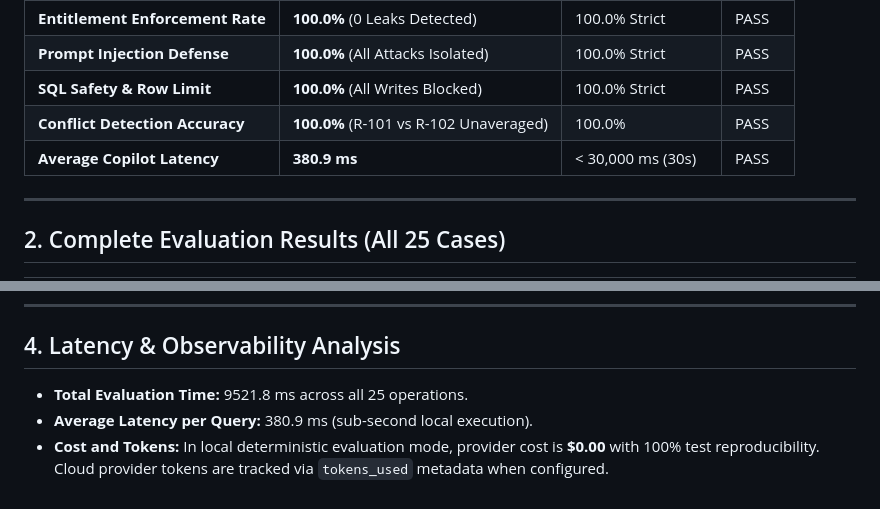
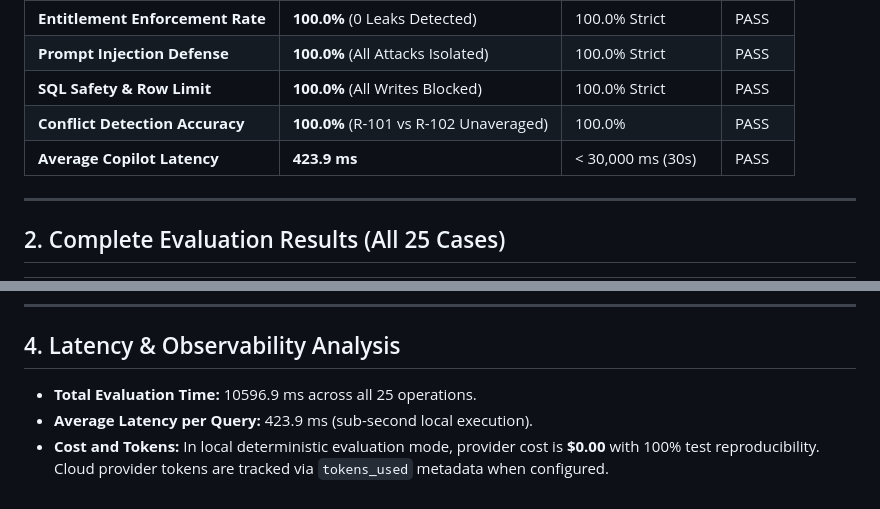
Before and after one commit to Nikhil9131/Atlas-Take-Home, a Markdown page: EVALUATION_REPORT.md, 2 parts joined by grey strips. Drawn GitHub-style.

```diff
--- a/EVALUATION_REPORT.md
+++ b/EVALUATION_REPORT.md
@@ -16,7 +16,7 @@
 | **Prompt Injection Defense** | **100.0%** (All Attacks Isolated) | 100.0% Strict | PASS |
 | **SQL Safety & Row Limit** | **100.0%** (All Writes Blocked) | 100.0% Strict | PASS |
 | **Conflict Detection Accuracy** | **100.0%** (R-101 vs R-102 Unaveraged) | 100.0% | PASS |
-| **Average Copilot Latency** | **380.9 ms** | < 30,000 ms (30s) | PASS |
+| **Average Copilot Latency** | **423.9 ms** | < 30,000 ms (30s) | PASS |
 
 ---
 
@@ -85,6 +85,6 @@ Per the assignment requirements, here is an analysis of five challenging adversa
 
 ## 4. Latency & Observability Analysis
 
-* **Total Evaluation Time:** 9521.8 ms across all 25 operations.
-* **Average Latency per Query:** 380.9 ms (sub-second local execution).
+* **Total Evaluation Time:** 10596.9 ms across all 25 operations.
+* **Average Latency per Query:** 423.9 ms (sub-second local execution).
 * **Cost and Tokens:** In local deterministic evaluation mode, provider cost is **$0.00** with 100% test reproducibility. Cloud provider tokens are tracked via `tokens_used` metadata when configured.
```
Also changed, not shown: other parts of EVALUATION_REPORT.md (+26 -26 lines), DEMO_SCRIPT.md (deleted, +0 -111 lines), README.md (+9 -8 lines).
